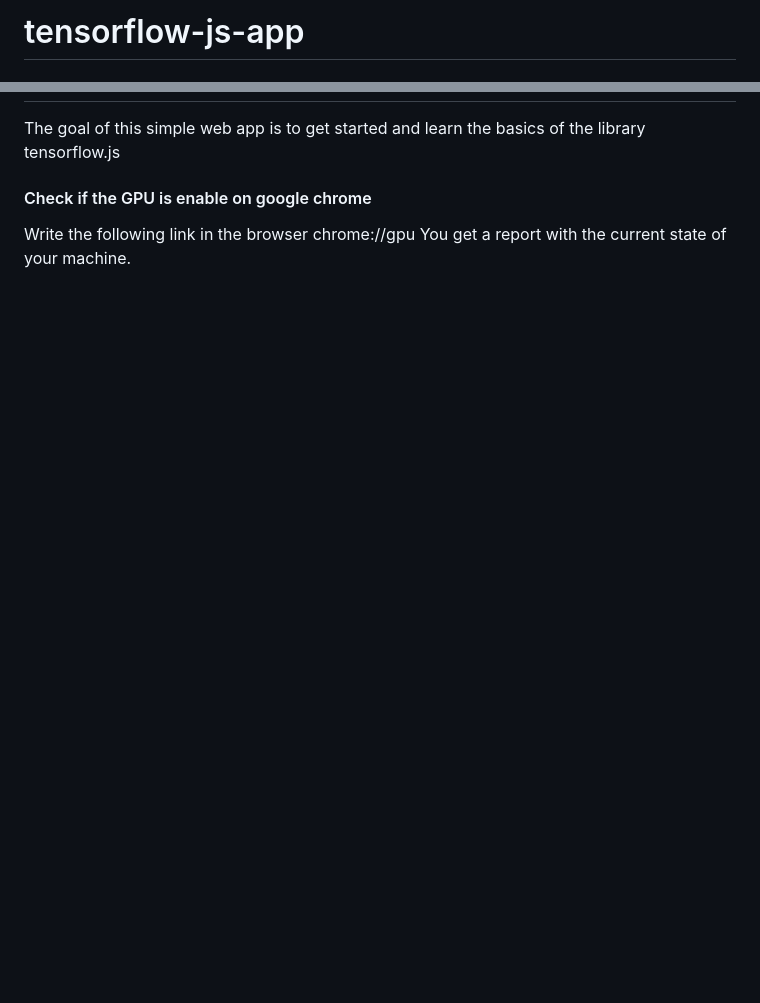
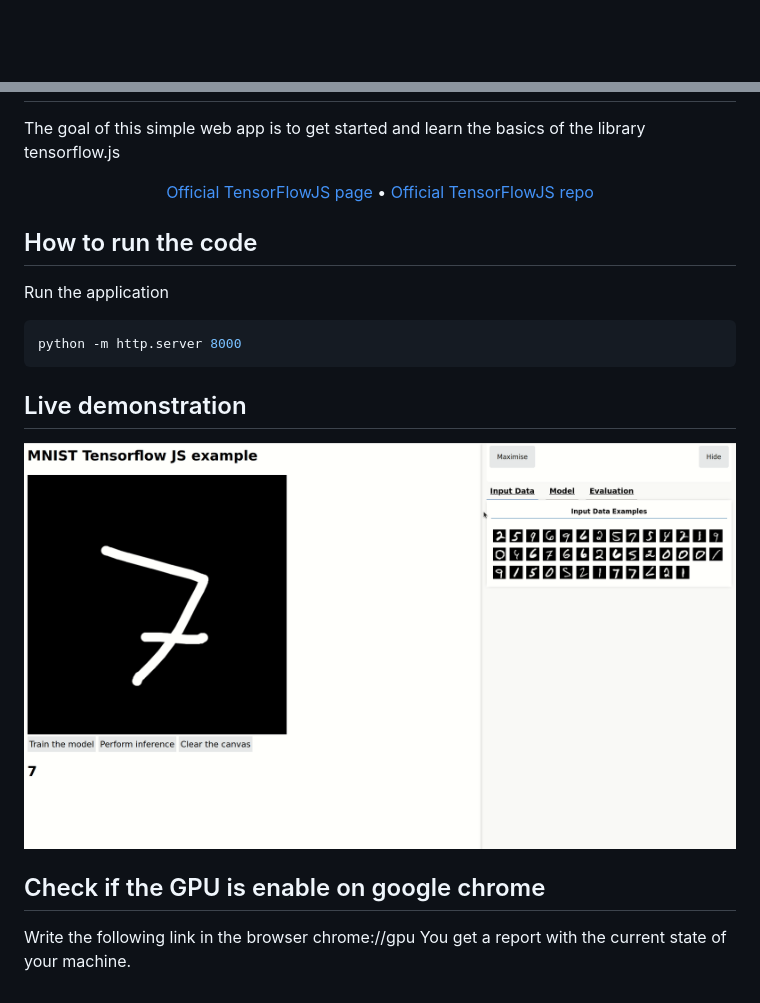
Before and after one commit to francois141/tensorflow-js-app, a Markdown page: README.md, 2 parts joined by grey strips. GitHub-like rendering; pictures changed too: example.gif (added); blank space fills up the shorter version.

Commit message:
feature: better readme file | better css

````diff
--- a/README.md
+++ b/README.md
@@ -1,2 +1 @@
-# tensorflow-js-app
 
@@ -4,7 +14,25 @@
 
 The goal of this simple web app is to get started and learn the basics of the library tensorflow.js
 
-#### Check if the GPU is enable on google chrome
+<div align="center">
+
+[Official TensorFlowJS page](https://www.tensorflow.org/js) • [Official TensorFlowJS repo](https://github.com/tensorflow/tfjs)
+
+</div>
+
+## How to run the code
+
+Run the application
+
+``` bash
+python -m http.server 8000
+```
+
+## Live demonstration
+
+![Alt Text](./example.gif)
+
+## Check if the GPU is enable on google chrome
 
 Write the following link in the browser chrome://gpu
 You get a report with the current state of your machine.
````
Also changed, not shown: other parts of README.md (+12 -1 lines), 1 other file.
